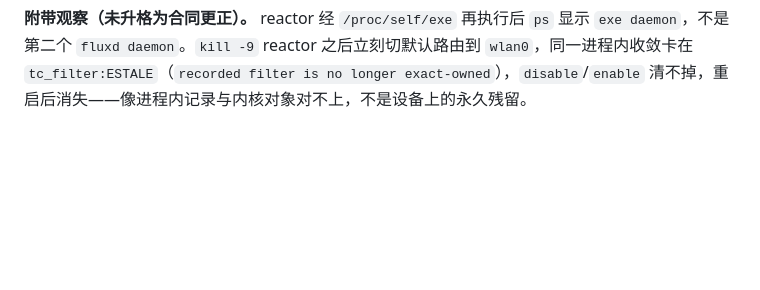
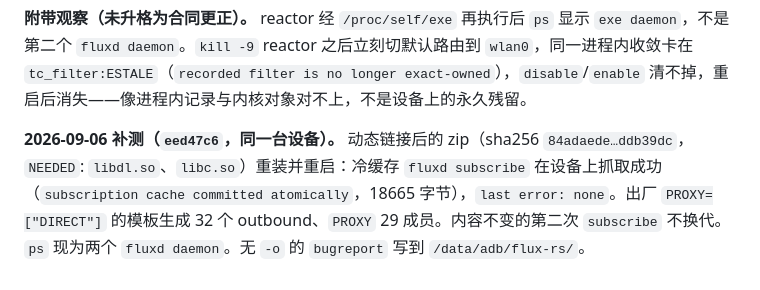
Before and after one commit to Chth1z/Flux-rs, a Markdown page: docs/history/review-log.md, the part around the change. GitHub-like rendering; blank space fills up the shorter version.

Commit message:
docs: record the on-device retest of subscribe and PROXY fill
Same SM-S9180, build eed47c6: cold-cache subscribe committed 18665 bytes,
the shipped DIRECT placeholder filled 29 nodes, unchanged subscribe did
not rotate, two fluxd daemon processes, bugreport landed in the state root.

```diff
--- a/docs/history/review-log.md
+++ b/docs/history/review-log.md
@@ -483,3 +483,5 @@ D18（per-app DNS 零额外机制）此前只有源码链支撑（§1.3.1 的 `n
 **缺口 3 — `fluxd bugreport` 默认写 `.`。** root shell 的 cwd 是只读的 `/`，无 `-o` 时 `Read-only file system`。**处置：默认写到状态根。**
 
 **附带观察（未升格为合同更正）。** reactor 经 `/proc/self/exe` 再执行后 `ps` 显示 `exe daemon`，不是第二个 `fluxd daemon`。`kill -9` reactor 之后立刻切默认路由到 `wlan0`，同一进程内收敛卡在 `tc_filter:ESTALE`（`recorded filter is no longer exact-owned`），`disable`/`enable` 清不掉，重启后消失——像进程内记录与内核对象对不上，不是设备上的永久残留。
+
+**2026-09-06 补测（`eed47c6`，同一台设备）。** 动态链接后的 zip（sha256 `84adaede…ddb39dc`，`NEEDED`: `libdl.so`、`libc.so`）重装并重启：冷缓存 `fluxd subscribe` 在设备上抓取成功（`subscription cache committed atomically`，18665 字节），`last error: none`。出厂 `PROXY=["DIRECT"]` 的模板生成 32 个 outbound、`PROXY` 29 成员。内容不变的第二次 `subscribe` 不换代。`ps` 现为两个 `fluxd daemon`。无 `-o` 的 `bugreport` 写到 `/data/adb/flux-rs/`。
```
